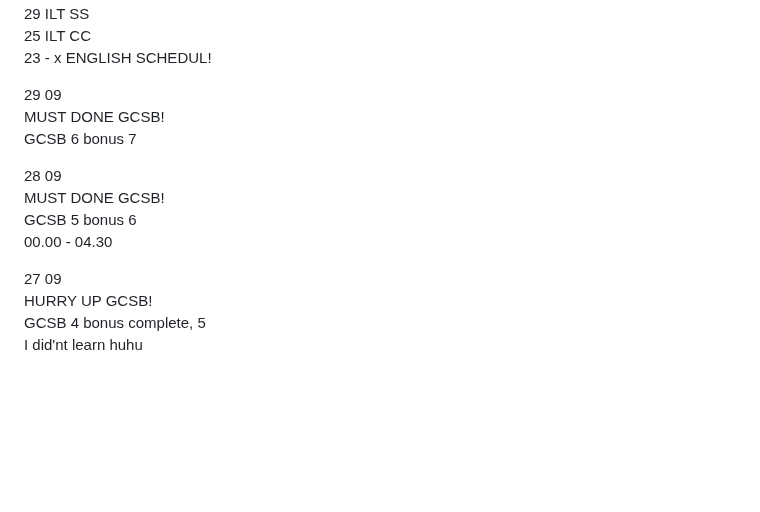
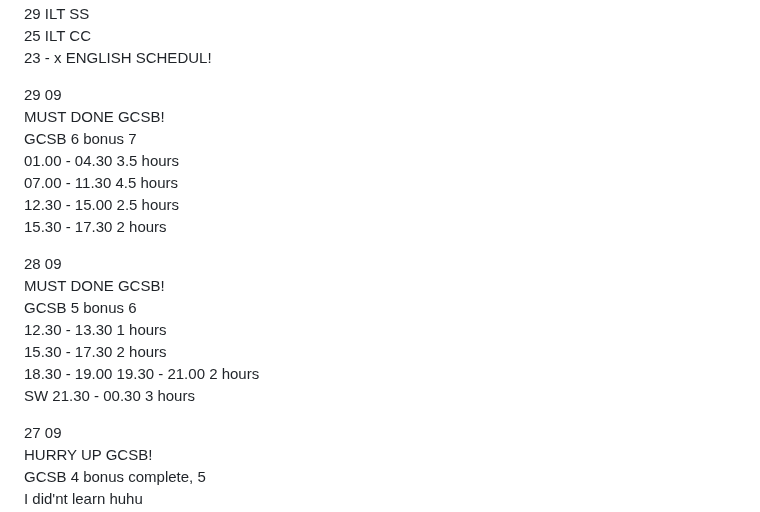
Before and after one commit to dakhmad/bangkit-2024, a Markdown page: progress-september.md, the part around the change. GitHub-like rendering; blank space fills up the shorter version.

```diff
--- a/progress-september.md
+++ b/progress-september.md
@@ -10,11 +10,19 @@ DEADLINE! <br>
 29 09<br>
 MUST DONE GCSB!<br>
 GCSB 6 bonus 7<br>
+01.00 - 04.30 3.5 hours<br>
+07.00 - 11.30 4.5 hours<br>
+12.30 - 15.00 2.5 hours<br>
+15.30 - 17.30 2 hours<br>
+
 
 28 09<br>
 MUST DONE GCSB!<br>
 GCSB 5 bonus 6<br>
-00.00 - 04.30 <br>
+12.30 - 13.30 1 hours<br>
+15.30 - 17.30 2 hours<br>
+18.30 - 19.00 19.30 - 21.00 2 hours<br>
+SW 21.30 - 00.30 3 hours <br>
 
 
 27 09<br>
```
